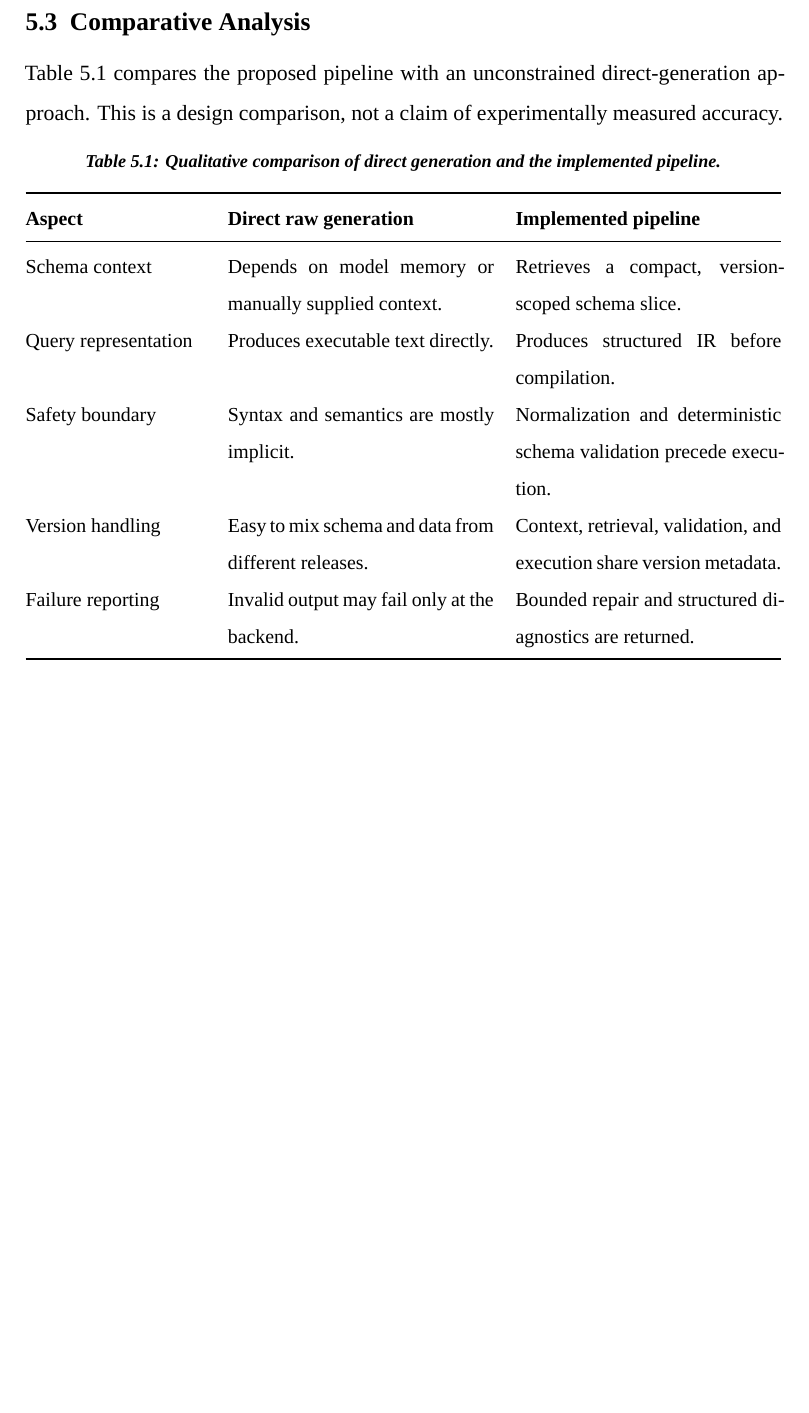
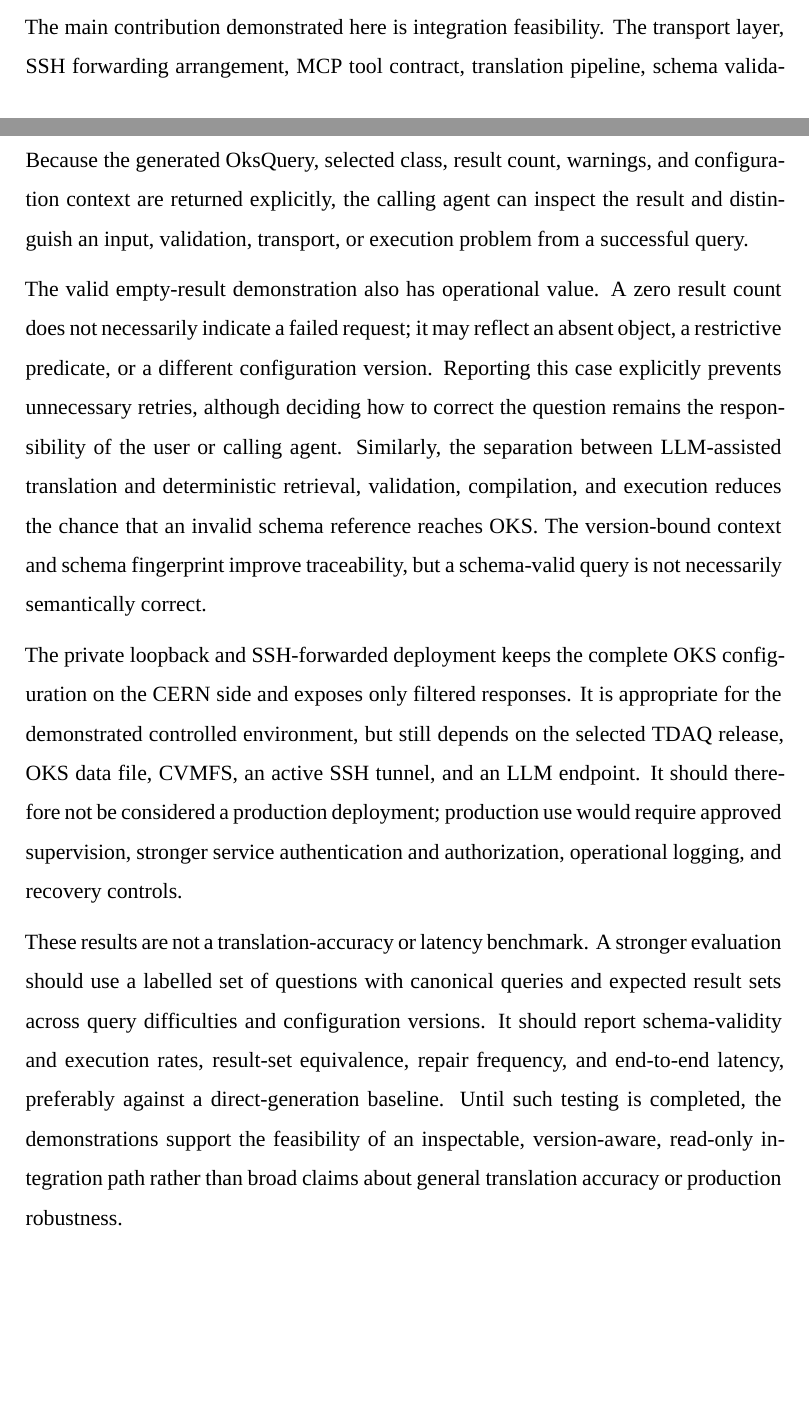
Before and after one commit to khanalasmit/cern, a LaTeX thesis (final_report/final_report.tex): part of page 44 of 48 before the commit and two parts of pages 43 and 44 of 48 after it, the two joined at a grey line, cut at the place of the change, the shorter picture padded with empty space. Compiled offline with XeLaTeX; a missing font is replaced by an installed copy or a similar font.

Commit message:
final updated version

```diff
--- a/final_report/final_report.tex
+++ b/final_report/final_report.tex
@@ -1147,28 +1147,41 @@ natural-language formulation is translated correctly. Semantic correctness
 still requires a labelled dataset, expected result sets, and repeated
 measurements across query difficulty and configuration versions.
 
-\section{Comparative Analysis}
-Table~\ref{tab:design-comparison} compares the proposed pipeline with an
-unconstrained direct-generation approach. This is a design comparison, not a
-claim of experimentally measured accuracy.
+The main contribution demonstrated here is integration feasibility. The
+transport layer, SSH forwarding arrangement, MCP tool contract, translation
+pipeline, schema validation boundary, and OKS execution path operate together
+in the intended environment. Because the generated OksQuery, selected class,
+result count, warnings, and configuration context are returned explicitly, the
+calling agent can inspect the result and distinguish an input, validation,
+transport, or execution problem from a successful query.
 
-\begin{table}[H]
-  \centering
-  \small
-  \caption{Qualitative comparison of direct generation and the implemented pipeline.}
-  \label{tab:design-comparison}
-  \begin{tabularx}{\textwidth}{@{}p{3.5cm}XX@{}}
-    \toprule
-    \textbf{Aspect} & \textbf{Direct raw generation} & \textbf{Implemented pipeline} \\
-    \midrule
-    Schema context & Depends on model memory or manually supplied context. & Retrieves a compact, version-scoped schema slice. \\
-    Query representation & Produces executable text directly. & Produces structured IR before compilation. \\
-    Safety boundary & Syntax and semantics are mostly implicit. & Normalization and deterministic schema validation precede execution. \\
-    Version handling & Easy to mix schema and data from different releases. & Context, retrieval, validation, and execution share version metadata. \\
-    Failure reporting & Invalid output may fail only at the backend. & Bounded repair and structured diagnostics are returned. \\
-    \bottomrule
-  \end{tabularx}
-\end{table}
+The valid empty-result demonstration also has operational value. A zero result
+count does not necessarily indicate a failed request; it may reflect an absent
+object, a restrictive predicate, or a different configuration version. Reporting
+this case explicitly prevents unnecessary retries, although deciding how to
+correct the question remains the responsibility of the user or calling agent.
+Similarly, the separation between LLM-assisted translation and deterministic
+retrieval, validation, compilation, and execution reduces the chance that an
+invalid schema reference reaches OKS. The version-bound context and schema
+fingerprint improve traceability, but a schema-valid query is not necessarily
+semantically correct.
+
+The private loopback and SSH-forwarded deployment keeps the complete OKS
+configuration on the CERN side and exposes only filtered responses. It is
+appropriate for the demonstrated controlled environment, but still depends on
+the selected TDAQ release, OKS data file, CVMFS, an active SSH tunnel, and an
+LLM endpoint. It should therefore not be considered a production deployment;
+production use would require approved supervision, stronger service
+authentication and authorization, operational logging, and recovery controls.
+
+These results are not a translation-accuracy or latency benchmark. A stronger
+evaluation should use a labelled set of questions with canonical queries and
+expected result sets across query difficulties and configuration versions. It
+should report schema-validity and execution rates, result-set equivalence,
+repair frequency, and end-to-end latency, preferably against a direct-generation
+baseline. Until such testing is completed, the demonstrations support the
+feasibility of an inspectable, version-aware, read-only integration path rather
+than broad claims about general translation accuracy or production robustness.
 
 
 % ============================================================
```
Also changed, not shown: final_report/final_report.pdf, final_report/final_report.tex (22 more changed lines), 5 other files.
